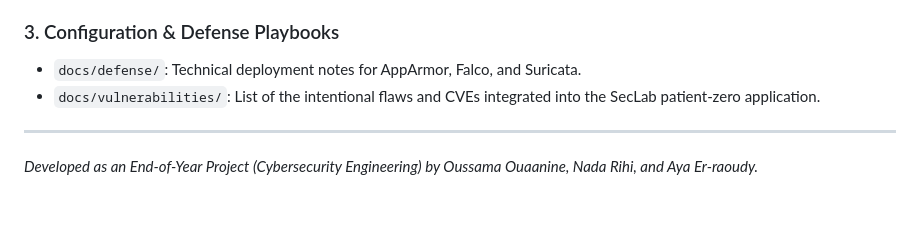
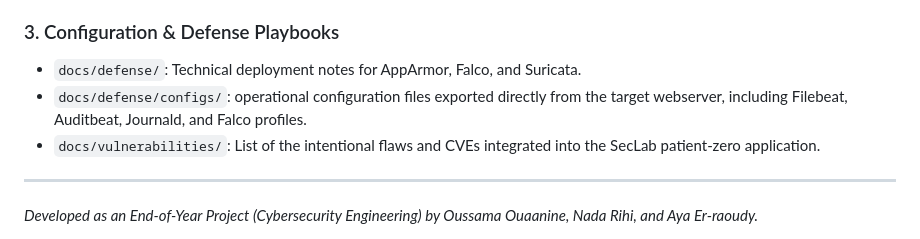
Before and after one commit to Oussama-Ouaanine/seclab-soc-portfolio, a Markdown page: README.md, the part around the change. Drawn GitHub-style; blank space fills up the shorter version.

Commit message:
docs: list newly extracted config files in README

```diff
--- a/README.md
+++ b/README.md
@@ -169,6 +169,7 @@ All academic, technical, and business documentation is available in the `docs/`
 
 ### 3. Configuration & Defense Playbooks
 - `docs/defense/`: Technical deployment notes for AppArmor, Falco, and Suricata.
+- `docs/defense/configs/`: operational configuration files exported directly from the target webserver, including Filebeat, Auditbeat, Journald, and Falco profiles.
 - `docs/vulnerabilities/`: List of the intentional flaws and CVEs integrated into the SecLab patient-zero application.
 
 ---
```
